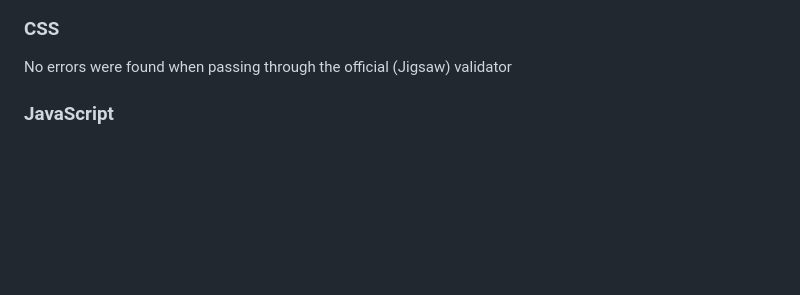
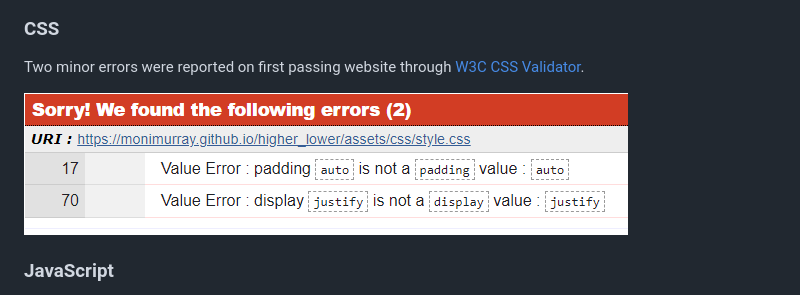
Before and after one commit to MoniMurray/higher_lower, a Markdown page: README.md, the part around the change. Rendered like a GitHub page; pictures changed too: assets/images/README-images/w3c-css-validator-errors.png (added); blank space fills up the shorter version.

Commit message:
Include error report and fix in README.md

```diff
--- a/README.md
+++ b/README.md
@@ -107,7 +107,10 @@ No errors were returned when passing through the official [W3C validator](https:
 ![W3C HTML Validator screenshot](assets/images/README-images/w3html-validator-screenshot.png)
 
 ### CSS
-No errors were found when passing through the official (Jigsaw) validator
+Two minor errors were reported on first passing website through [W3C CSS Validator](https://jigsaw.w3.org/css-validator/).
+
+![css validator errors](assets/images/README-images/w3c-css-validator-errors.png)
+
 ### JavaScript
 No errors were found when passing through the official Jshint validator
 The following metrics were returned:
```
